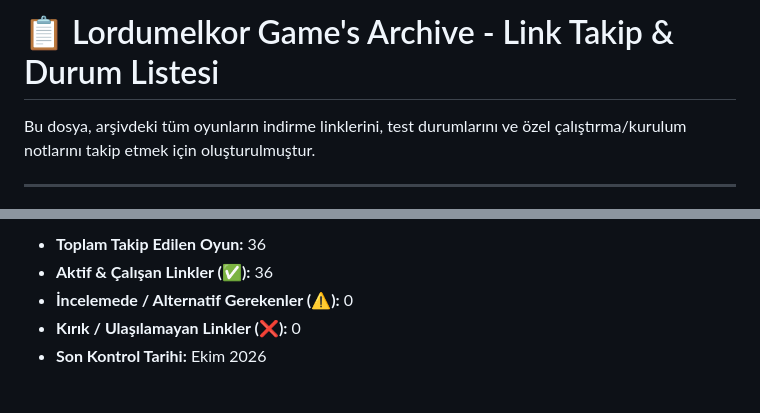
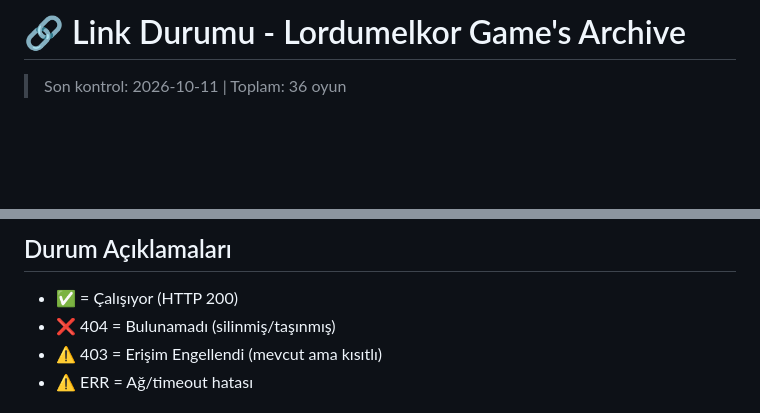
Before and after one commit to spiritkiller/Re-comp-Games-Arsiv, a Markdown page: LINK-DURUMU.md, 2 parts joined by grey strips. GitHub-like rendering; blank space fills up the shorter version.

Commit message:
chore: LINK-DURUMU guncellendi - 36/36 link dogrulandi (hepsi calisiyor)

```diff
--- a/LINK-DURUMU.md
+++ b/LINK-DURUMU.md
@@ -1,6 +1,5 @@
-# 📋 Lordumelkor Game's Archive - Link Takip & Durum Listesi
+# 🔗 Link Durumu - Lordumelkor Game's Archive
 
-Bu dosya, arşivdeki tüm oyunların indirme linklerini, test durumlarını ve özel çalıştırma/kurulum notlarını takip etmek için oluşturulmuştur.
+> Son kontrol: 2026-10-11  |  Toplam: 36 oyun
 
----
 
@@ -8,7 +44,7 @@ Bu dosya, arşivdeki tüm oyunların indirme linklerini, test durumlarını ve
 
-- **Toplam Takip Edilen Oyun:** 36
-- **Aktif & Çalışan Linkler (✅):** 36
-- **İncelemede / Alternatif Gerekenler (⚠️):** 0
-- **Kırık / Ulaşılamayan Linkler (❌):** 0
-- **Son Kontrol Tarihi:** Ekim 2026
+## Durum Açıklamaları
+- ✅ = Çalışıyor (HTTP 200)
+- ❌ 404 = Bulunamadı (silinmiş/taşınmış)
+- ⚠️ 403 = Erişim Engellendi (mevcut ama kısıtlı)
+- ⚠️ ERR = Ağ/timeout hatası
 
```
Also changed, not shown: other parts of LINK-DURUMU.md (+40 -57 lines).
